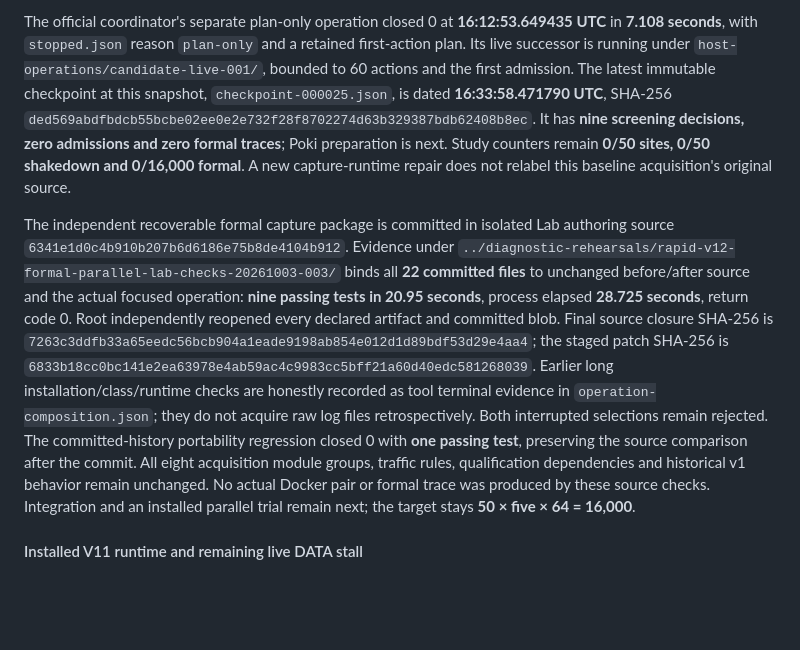
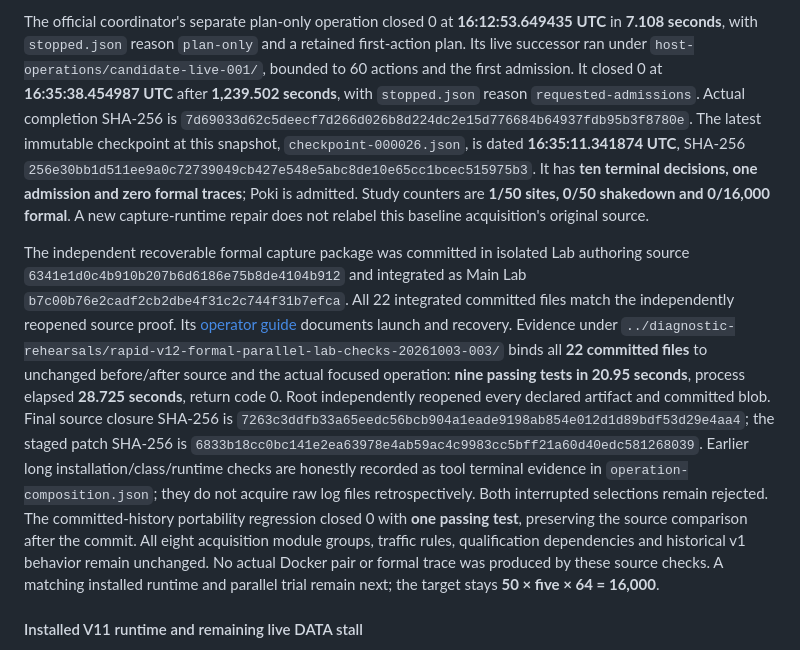
Before and after one commit to kaisequeira/neqo-qcsd-lab, a Markdown page: docs/EVIDENCE-INDEX.md, the part around the change. Drawn GitHub-style; blank space fills up the shorter version.

Commit message:
docs: record first V12 site admission and integrated formal recovery

```diff
--- a/docs/EVIDENCE-INDEX.md
+++ b/docs/EVIDENCE-INDEX.md
@@ -287,18 +287,24 @@ These are controlled screens, rather than site admissions.
 
 The official coordinator's separate plan-only operation closed 0 at
 **16:12:53.649435 UTC** in **7.108 seconds**, with `stopped.json` reason
-`plan-only` and a retained first-action plan. Its live successor is running
+`plan-only` and a retained first-action plan. Its live successor ran
 under `host-operations/candidate-live-001/`, bounded to 60 actions and the
-first admission. The latest immutable checkpoint at this snapshot,
-`checkpoint-000025.json`, is dated **16:33:58.471790 UTC**, SHA-256
-`ded569abdfbdcb55bcbe02ee0e2e732f28f8702274d63b329387bdb62408b8ec`.
-It has **nine screening decisions, zero admissions and zero formal traces**;
-Poki preparation is next. Study counters remain **0/50 sites, 0/50 shakedown and
+first admission. It closed 0 at **16:35:38.454987 UTC** after **1,239.502
+seconds**, with `stopped.json` reason `requested-admissions`. Actual completion
+SHA-256 is `7d69033d62c5deecf7d266d026b8d224dc2e15d776684b64937fdb95b3f8780e`.
+The latest immutable checkpoint at this snapshot, `checkpoint-000026.json`,
+is dated **16:35:11.341874 UTC**, SHA-256
+`256e30bb1d511ee9a0c72739049cb427e548e5abc8de10e65cc1bcec515975b3`.
+It has **ten terminal decisions, one admission and zero formal traces**;
+Poki is admitted. Study counters are **1/50 sites, 0/50 shakedown and
 0/16,000 formal**. A new capture-runtime repair does not relabel this
 baseline acquisition's original source.
 
-The independent recoverable formal capture package is committed in isolated
-Lab authoring source `6341e1d0c4b910b207b6d6186e75b8de4104b912`.
+The independent recoverable formal capture package was committed in isolated
+Lab authoring source `6341e1d0c4b910b207b6d6186e75b8de4104b912` and integrated
+as Main Lab `b7c00b76e2cadf2cb2dbe4f31c2c744f31b7efca`. All 22 integrated
+committed files match the independently reopened source proof. Its
+[operator guide](RAPID-FORMAL-PARALLEL-CAPTURE.md) documents launch and recovery.
 Evidence under `../diagnostic-rehearsals/rapid-v12-formal-parallel-lab-checks-20261003-003/`
 binds all **22 committed files** to unchanged before/after source and the
 actual focused operation: **nine passing tests in 20.95 seconds**, process
@@ -314,7 +320,7 @@ The committed-history portability regression closed 0 with **one passing
 test**, preserving the source comparison after the commit. All eight
 acquisition module groups, traffic rules, qualification dependencies and
 historical v1 behavior remain unchanged. No actual Docker pair or formal
-trace was produced by these source checks. Integration and an installed
+trace was produced by these source checks. A matching installed runtime and
 parallel trial remain next; the target stays **50 × five × 64 = 16,000**.
 
 #### Installed V11 runtime and remaining live DATA stall
```
Also changed, not shown: PROJECT.md (+7 -6 lines), docs/RAPID-CAPTURE-PATH.md (+7 -5 lines).
